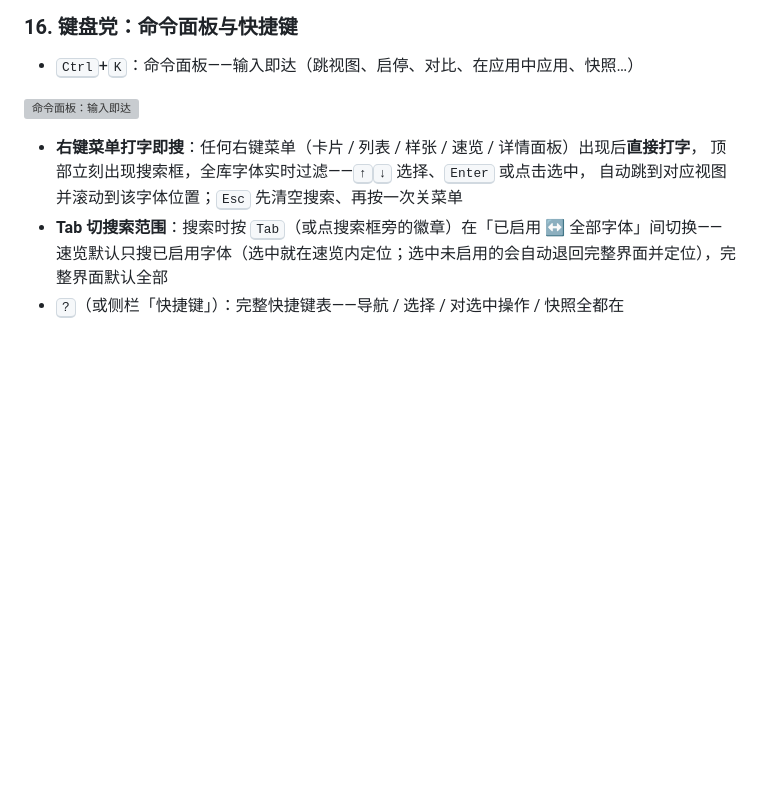
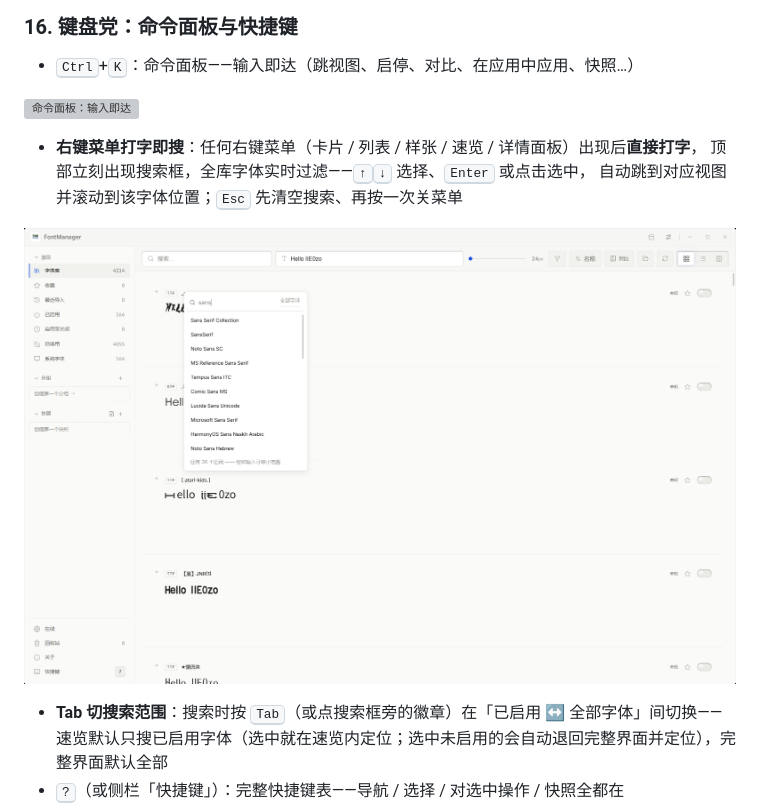
Before and after one commit to 706972745/FontManager, a Markdown page: README.zh-CN.md, the part around one of its changes. GitHub-like rendering; pictures changed too: contextmenu.png (added); blank space fills up the shorter version; grey boxes are pictures that could not be loaded.

```diff
--- a/README.zh-CN.md
+++ b/README.zh-CN.md
@@ -280,6 +280,9 @@ FontManager 的专属文件都有**贴纸纸片风格图标**（撕纸毛边 +
 - **右键菜单打字即搜**：任何右键菜单（卡片 / 列表 / 样张 / 速览 / 详情面板）出现后**直接打字**，
   顶部立刻出现搜索框，全库字体实时过滤——<kbd>↑</kbd><kbd>↓</kbd> 选择、<kbd>Enter</kbd> 或点击选中，
   自动跳到对应视图并滚动到该字体位置；<kbd>Esc</kbd> 先清空搜索、再按一次关菜单
+
+![右键菜单里直接打字：菜单顶部出现搜索框，结果实时过滤，底部提示还能继续缩小](contextmenu.png?v=1.9.3)
+
 - **Tab 切搜索范围**：搜索时按 <kbd>Tab</kbd>（或点搜索框旁的徽章）在「已启用 ↔ 全部字体」间切换——
   速览默认只搜已启用字体（选中就在速览内定位；选中未启用的会自动退回完整界面并定位），完整界面默认全部
 - <kbd>?</kbd>（或侧栏「快捷键」）：完整快捷键表——导航 / 选择 / 对选中操作 / 快照全都在
```
Also changed, not shown: other parts of README.zh-CN.md (+1 -1 lines), README.md (+4 -1 lines).
